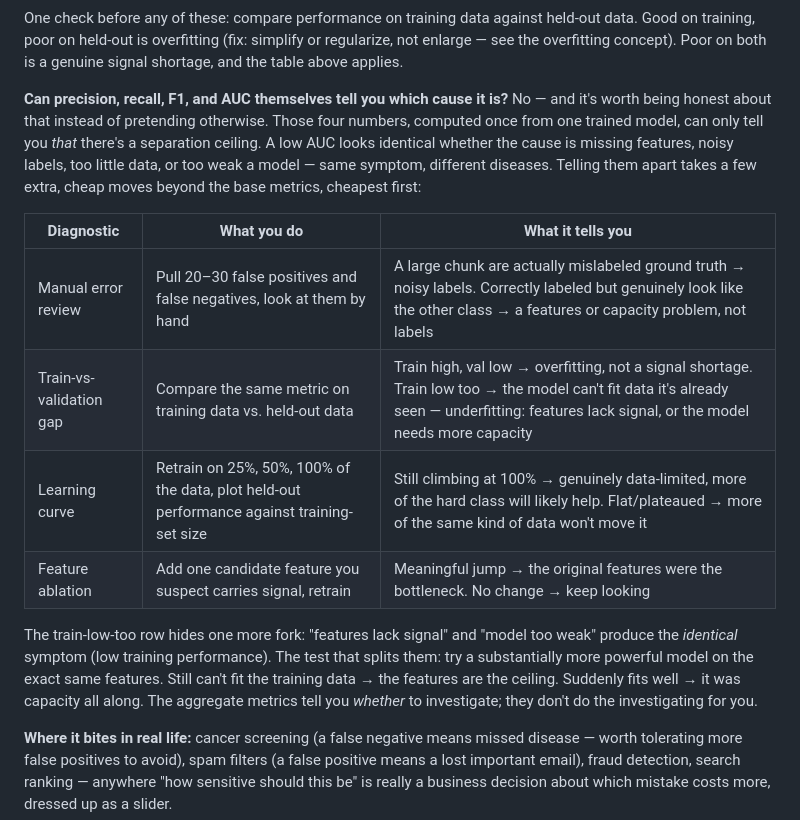
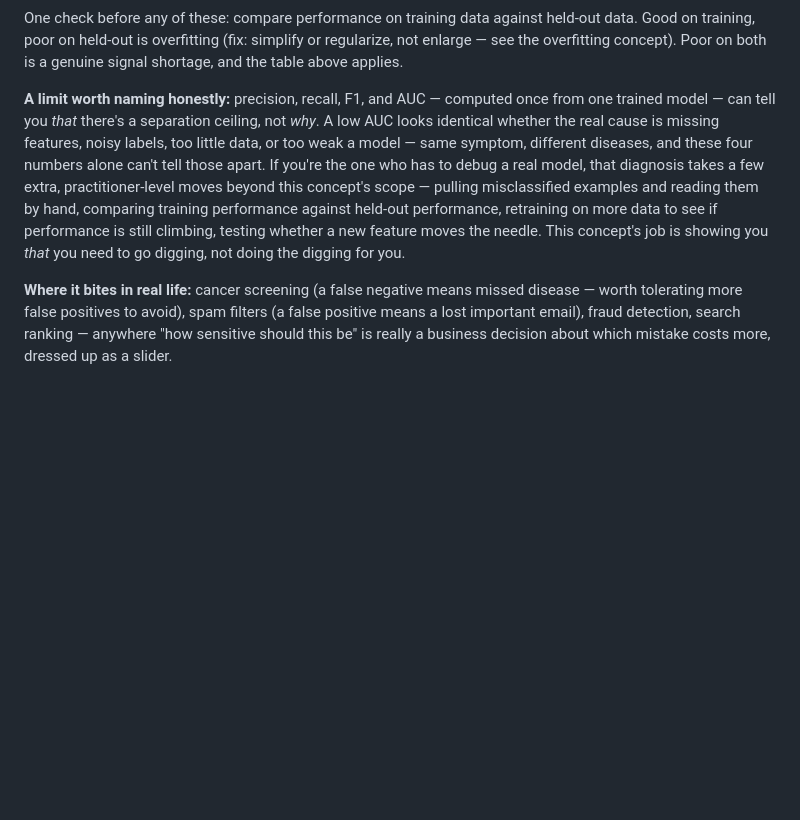
Before and after one commit to skundalkar/mathviz, a Markdown page: LEARNINGS.md, the part around one of its changes. GitHub-like rendering; blank space fills up the shorter version.

```diff
--- a/LEARNINGS.md
+++ b/LEARNINGS.md
@@ -1340,29 +1389,18 @@ held-out data. Good on training, poor on held-out is overfitting (fix:
 simplify or regularize, not enlarge — see the overfitting concept). Poor on
 both is a genuine signal shortage, and the table above applies.
 
-**Can precision, recall, F1, and AUC themselves tell you which cause it
-is?** No — and it's worth being honest about that instead of pretending
-otherwise. Those four numbers, computed once from one trained model, can
-only tell you *that* there's a separation ceiling. A low AUC looks
-identical whether the cause is missing features, noisy labels, too little
-data, or too weak a model — same symptom, different diseases. Telling them
-apart takes a few extra, cheap moves beyond the base metrics, cheapest
-first:
-
-| Diagnostic | What you do | What it tells you |
-|---|---|---|
-| Manual error review | Pull 20–30 false positives and false negatives, look at them by hand | A large chunk are actually mislabeled ground truth → noisy labels. Correctly labeled but genuinely look like the other class → a features or capacity problem, not labels |
-| Train-vs-validation gap | Compare the same metric on training data vs. held-out data | Train high, val low → overfitting, not a signal shortage. Train low too → the model can't fit data it's already seen — underfitting: features lack signal, or the model needs more capacity |
-| Learning curve | Retrain on 25%, 50%, 100% of the data, plot held-out performance against training-set size | Still climbing at 100% → genuinely data-limited, more of the hard class will likely help. Flat/plateaued → more of the same kind of data won't move it |
-| Feature ablation | Add one candidate feature you suspect carries signal, retrain | Meaningful jump → the original features were the bottleneck. No change → keep looking |
-
-The train-low-too row hides one more fork: "features lack signal" and
-"model too weak" produce the *identical* symptom (low training
-performance). The test that splits them: try a substantially more powerful
-model on the exact same features. Still can't fit the training data → the
-features are the ceiling. Suddenly fits well → it was capacity all along.
-The aggregate metrics tell you *whether* to investigate; they don't do the
-investigating for you.
+**A limit worth naming honestly:** precision, recall, F1, and AUC —
+computed once from one trained model — can tell you *that* there's a
+separation ceiling, not *why*. A low AUC looks identical whether the real
+cause is missing features, noisy labels, too little data, or too weak a
+model — same symptom, different diseases, and these four numbers alone
+can't tell those apart. If you're the one who has to debug a real model,
+that diagnosis takes a few extra, practitioner-level moves beyond this
+concept's scope — pulling misclassified examples and reading them by hand,
+comparing training performance against held-out performance, retraining on
+more data to see if performance is still climbing, testing whether a new
+feature moves the needle. This concept's job is showing you *that* you need
+to go digging, not doing the digging for you.
 
 **Where it bites in real life:** cancer screening (a false negative means
 missed disease — worth tolerating more false positives to avoid), spam
```
Also changed, not shown: other parts of LEARNINGS.md (+91 -42 lines).
